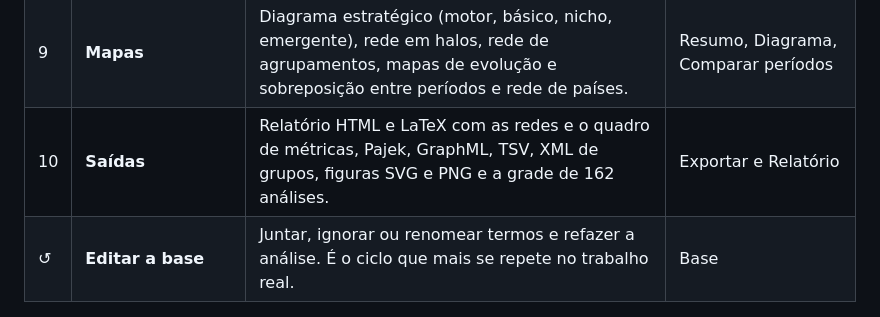
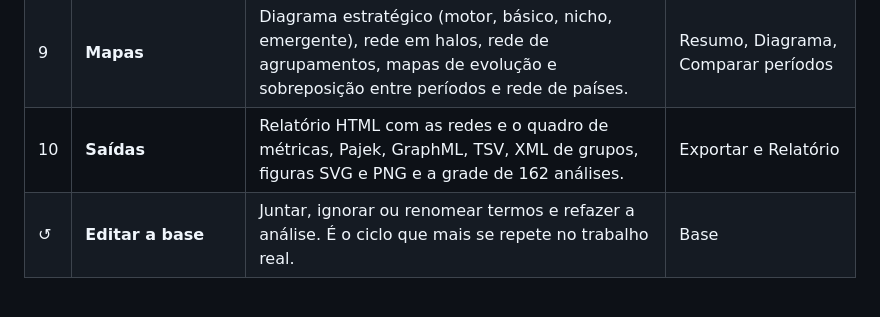
Before and after one commit to gerlansilva/redes, a Markdown page: docs/fluxo-redes.md, the part around the change. Rendered like a GitHub page.

```diff
--- a/docs/fluxo-redes.md
+++ b/docs/fluxo-redes.md
@@ -18,7 +18,7 @@ O Redes segue a mesma lógica do bibliometrix até a matriz documento × item. D
 | 7 | **Agrupamento** | Forma os temas por centros simples, ligação simples, completa, média, soma ou Louvain. | Modo avançado |
 | 8 | **Medidas** | Centralidade e densidade de Callon, índices h, g, hg e q2, e documentos por mapeador (núcleo, união, interseção, k-core e acoplamento). | Abas Índices e Agrupamentos |
 | 9 | **Mapas** | Diagrama estratégico (motor, básico, nicho, emergente), rede em halos, rede de agrupamentos, mapas de evolução e sobreposição entre períodos e rede de países. | Resumo, Diagrama, Comparar períodos |
-| 10 | **Saídas** | Relatório HTML e LaTeX com as redes e o quadro de métricas, Pajek, GraphML, TSV, XML de grupos, figuras SVG e PNG e a grade de 162 análises. | Exportar e Relatório |
+| 10 | **Saídas** | Relatório HTML com as redes e o quadro de métricas, Pajek, GraphML, TSV, XML de grupos, figuras SVG e PNG e a grade de 162 análises. | Exportar e Relatório |
 | ↺ | **Editar a base** | Juntar, ignorar ou renomear termos e refazer a análise. É o ciclo que mais se repete no trabalho real. | Base |
 
 ## Em relação ao bibliometrix
```
Also changed, not shown: README.md (+8 -9 lines), docs/pendencias.md (+3 -2 lines), docs/fluxo-redes.png, 7 other files.
